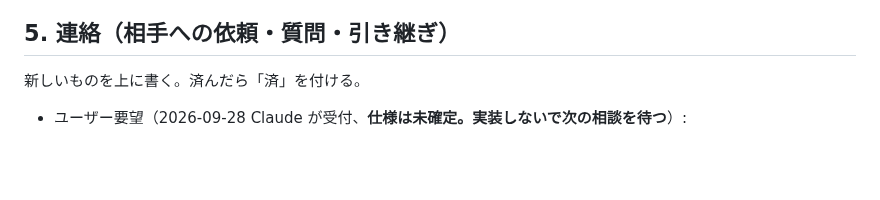
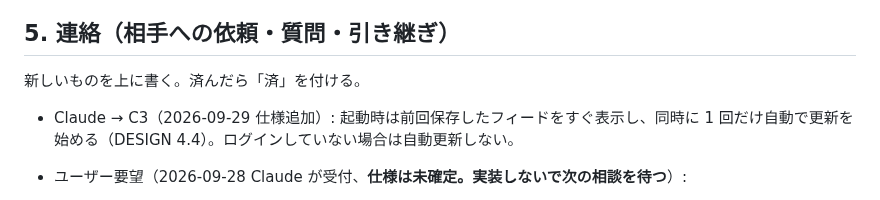
Before and after one commit to oriofurinera2-del/tm-viewer, a Markdown page: harness/HANDOFF.md, the part around the change. Drawn GitHub-style; blank space fills up the shorter version.

Commit message:
DESIGN 4.4: 起動時に 1 回だけ自動更新する
Co-Authored-By: Claude Opus 5.5 <noreply@anthropic.com>

```diff
--- a/harness/HANDOFF.md
+++ b/harness/HANDOFF.md
@@ -71,6 +71,8 @@ parseVideoTags(body)   // /ajax/video_tag の応答 → ["タグ", ...]   ※応
 
 新しいものを上に書く。済んだら「済」を付ける。
 
+- Claude → C3（2026-09-29 仕様追加）: 起動時は前回保存したフィードをすぐ表示し、同時に 1 回だけ自動で更新を始める（DESIGN 4.4）。ログインしていない場合は自動更新しない。
+
 - ユーザー要望（2026-09-28 Claude が受付、**仕様は未確定。実装しないで次の相談を待つ**）:
   1. **確定済み → DESIGN 4.8**（カードの表示内容と、★直接・✎で名前/タグ編集）。投稿者アイコンの取得元（フレンド/購読一覧の img）は parser の追加が必要。
   2. **フィード内の絞り込み・検索**（取得済みの動画を対象。例: タイトル・独自の名前・タグ・得点・長さ・公開/非公開）。
```
Also changed, not shown: docs/DESIGN.md (+1 -1 lines).
